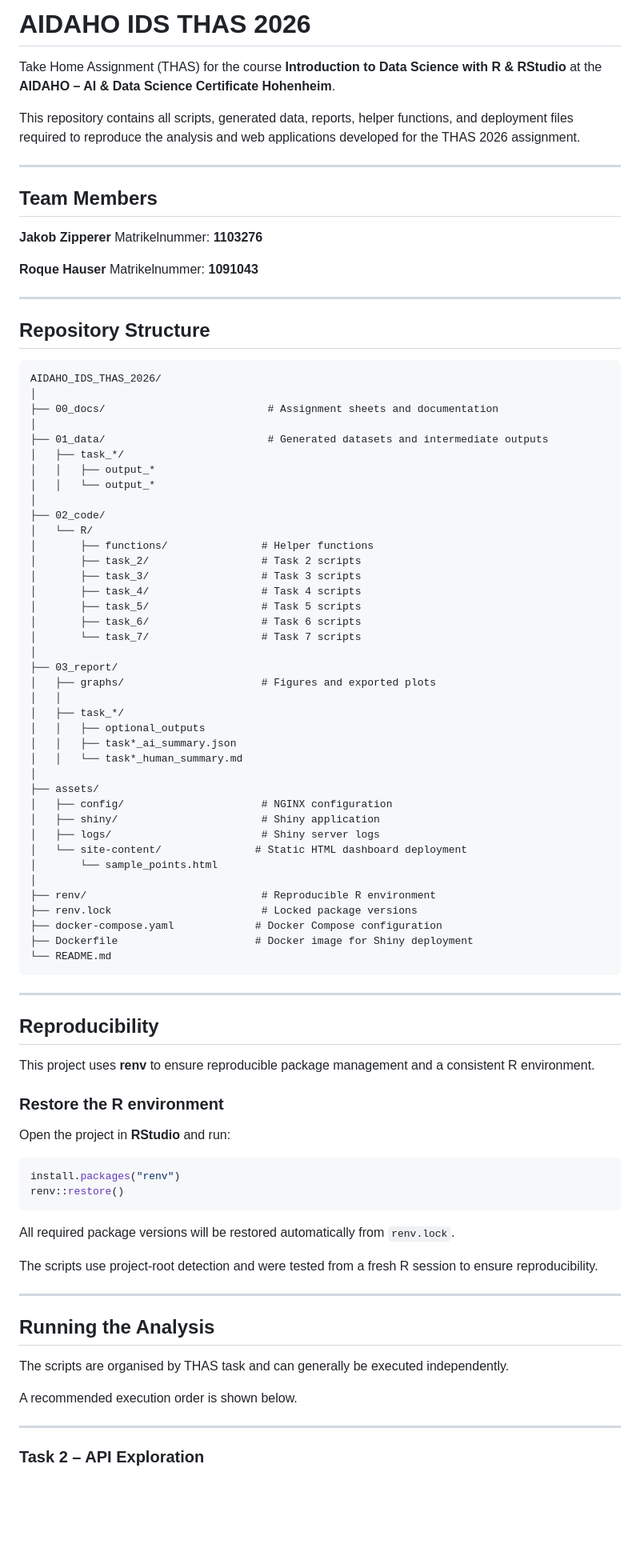
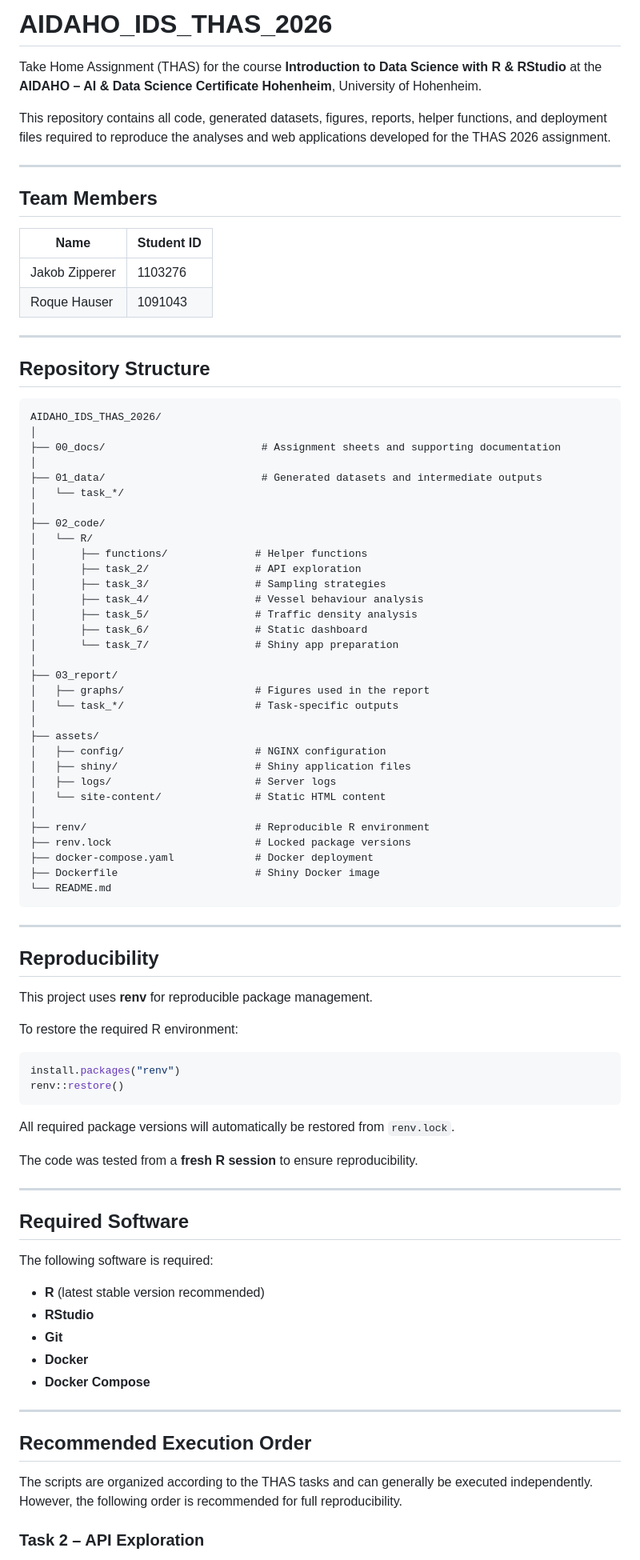
Before and after one commit to Jakoobly/ais-vessel-traffic-analysis, a Markdown page: README.md, the part around one of its changes. Shown at 80% size. Rendered like a GitHub page; blank space fills up the shorter version.

````diff
--- a/README.md
+++ b/README.md
@@ -1,18 +1,17 @@
-# AIDAHO IDS THAS 2026
+# AIDAHO_IDS_THAS_2026
 
-Take Home Assignment (THAS) for the course **Introduction to Data Science with R & RStudio** at the **AIDAHO – AI & Data Science Certificate Hohenheim**.
+Take Home Assignment (THAS) for the course **Introduction to Data Science with R & RStudio** at the **AIDAHO – AI & Data Science Certificate Hohenheim**, University of Hohenheim.
 
-This repository contains all scripts, generated data, reports, helper functions, and deployment files required to reproduce the analysis and web applications developed for the THAS 2026 assignment.
+This repository contains all code, generated datasets, figures, reports, helper functions, and deployment files required to reproduce the analyses and web applications developed for the THAS 2026 assignment.
 
 ---
 
 ## Team Members
 
-**Jakob Zipperer**
-Matrikelnummer: **1103276**
-
-**Roque Hauser**
-Matrikelnummer: **1091043**
+| Name           | Student ID |
+| -------------- | ---------- |
+| Jakob Zipperer | 1103276    |
+| Roque Hauser   | 1091043    |
 
 ---
 
@@ -21,42 +20,35 @@ Matrikelnummer: **1091043**
 ```text
 AIDAHO_IDS_THAS_2026/
 │
-├── 00_docs/                          # Assignment sheets and documentation
+├── 00_docs/                         # Assignment sheets and supporting documentation
 │
-├── 01_data/                          # Generated datasets and intermediate outputs
-│   ├── task_*/
-│   │   ├── output_*
-│   │   └── output_*
+├── 01_data/                         # Generated datasets and intermediate outputs
+│   └── task_*/
 │
 ├── 02_code/
 │   └── R/
-│       ├── functions/               # Helper functions
-│       ├── task_2/                  # Task 2 scripts
-│       ├── task_3/                  # Task 3 scripts
-│       ├── task_4/                  # Task 4 scripts
-│       ├── task_5/                  # Task 5 scripts
-│       ├── task_6/                  # Task 6 scripts
-│       └── task_7/                  # Task 7 scripts
+│       ├── functions/              # Helper functions
+│       ├── task_2/                 # API exploration
+│       ├── task_3/                 # Sampling strategies
+│       ├── task_4/                 # Vessel behaviour analysis
+│       ├── task_5/                 # Traffic density analysis
+│       ├── task_6/                 # Static dashboard
+│       └── task_7/                 # Shiny app preparation
 │
 ├── 03_report/
-│   ├── graphs/                      # Figures and exported plots
-│   │
-│   ├── task_*/
-│   │   ├── optional_outputs
-│   │   ├── task*_ai_summary.json
-│   │   └── task*_human_summary.md
+│   ├── graphs/                     # Figures used in the report
+│   └── task_*/                     # Task-specific outputs
 │
 ├── assets/
-│   ├── config/                      # NGINX configuration
-│   ├── shiny/                       # Shiny application
-│   ├── logs/                        # Shiny server logs
-│   └── site-content/               # Static HTML dashboard deployment
-│       └── sample_points.html
+│   ├── config/                     # NGINX configuration
+│   ├── shiny/                      # Shiny application files
+│   ├── logs/                       # Server logs
+│   └── site-content/               # Static HTML content
 │
-├── renv/                            # Reproducible R environment
-├── renv.lock                        # Locked package versions
-├── docker-compose.yaml             # Docker Compose configuration
-├── Dockerfile                      # Docker image for Shiny deployment
+├── renv/                           # Reproducible R environment
+├── renv.lock                       # Locked package versions
+├── docker-compose.yaml             # Docker deployment
+├── Dockerfile                      # Shiny Docker image
 └── README.md
 ```
 
@@ -64,30 +56,36 @@ AIDAHO_IDS_THAS_2026/
 
 ## Reproducibility
 
-This project uses **renv** to ensure reproducible package management and a consistent R environment.
+This project uses **renv** for reproducible package management.
 
-### Restore the R environment
-
-Open the project in **RStudio** and run:
+To restore the required R environment:
 
 ```r
 install.packages("renv")
 renv::restore()
 ```
 
-All required package versions will be restored automatically from `renv.lock`.
+All required package versions will automatically be restored from `renv.lock`.
 
-The scripts use project-root detection and were tested from a fresh R session to ensure reproducibility.
+The code was tested from a **fresh R session** to ensure reproducibility.
 
 ---
 
-## Running the Analysis
+## Required Software
 
-The scripts are organised by THAS task and can generally be executed independently.
+The following software is required:
 
-A recommended execution order is shown below.
+* **R** (latest stable version recommended)
+* **RStudio**
+* **Git**
+* **Docker**
+* **Docker Compose**
 
 ---
 
+## Recommended Execution Order
+
+The scripts are organized according to the THAS tasks and can generally be executed independently. However, the following order is recommended for full reproducibility.
+
 ### Task 2 – API Exploration
 
````
Also changed, not shown: other parts of README.md (+34 -83 lines).
